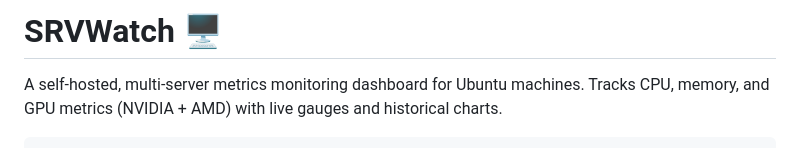
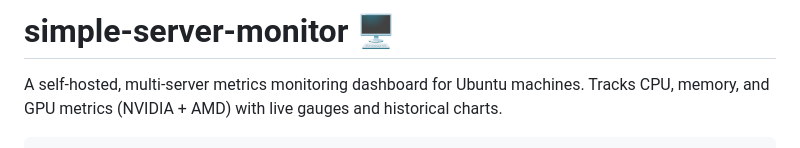
Before and after one commit to jemdc/srvwatch, a Markdown page: README.md, the part around the change. Rendered like a GitHub page.

Commit message:
Rename project from SRVWatch to simple-server-monitor

```diff
--- a/README.md
+++ b/README.md
@@ -1,4 +1,4 @@
-# SRVWatch 🖥️
+# simple-server-monitor 🖥️
 
 A self-hosted, multi-server metrics monitoring dashboard for Ubuntu machines.
 Tracks CPU, memory, and GPU metrics (NVIDIA + AMD) with live gauges and historical charts.
```
